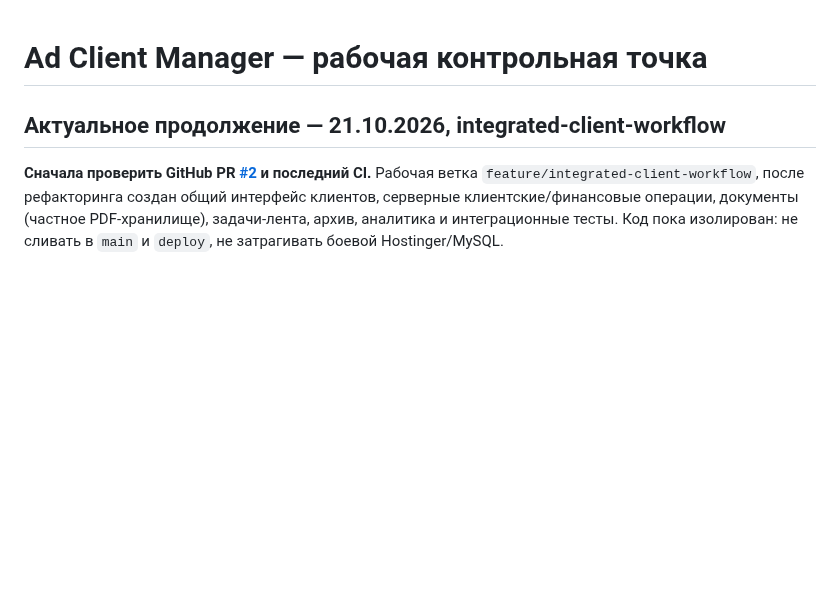
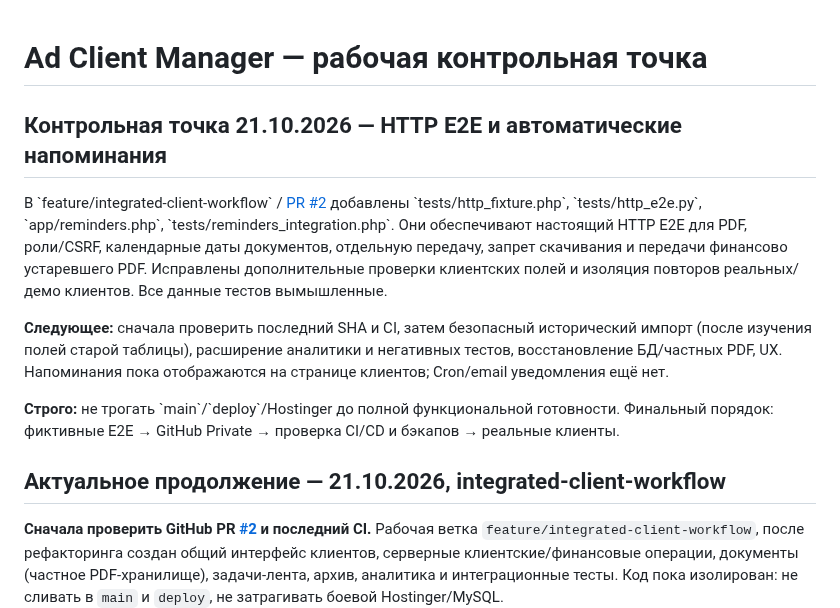
Before and after one commit to manufact-test/ad-client-manager, a Markdown page: NEXT-CHAT.md, the part around the change. Rendered like a GitHub page; blank space fills up the shorter version.

Commit message:
docs: summarize HTTP E2E, client reminders and PDF safety checkpoint

```diff
--- a/NEXT-CHAT.md
+++ b/NEXT-CHAT.md
@@ -1,4 +1,13 @@
 # Ad Client Manager — рабочая контрольная точка
+
+## Контрольная точка 21.10.2026 — HTTP E2E и автоматические напоминания
+
+В \`feature/integrated-client-workflow\` / [PR #2](https://github.com/manufact-test/ad-client-manager/pull/2) добавлены \`tests/http_fixture.php\`, \`tests/http_e2e.py\`, \`app/reminders.php\`, \`tests/reminders_integration.php\`. Они обеспечивают настоящий HTTP E2E для PDF, роли/CSRF, календарные даты документов, отдельную передачу, запрет скачивания и передачи финансово устаревшего PDF. Исправлены дополнительные проверки клиентских полей и изоляция повторов реальных/демо клиентов. Все данные тестов вымышленные.
+
+**Следующее:** сначала проверить последний SHA и CI, затем безопасный исторический импорт (после изучения полей старой таблицы), расширение аналитики и негативных тестов, восстановление БД/частных PDF, UX. Напоминания пока отображаются на странице клиентов; Cron/email уведомления ещё нет.
+
+**Строго:** не трогать \`main\`/\`deploy\`/Hostinger до полной функциональной готовности. Финальный порядок: фиктивные E2E → GitHub Private → проверка CI/CD и бэкапов → реальные клиенты.
+
 
 ## Актуальное продолжение — 21.10.2026, integrated-client-workflow
 
```
